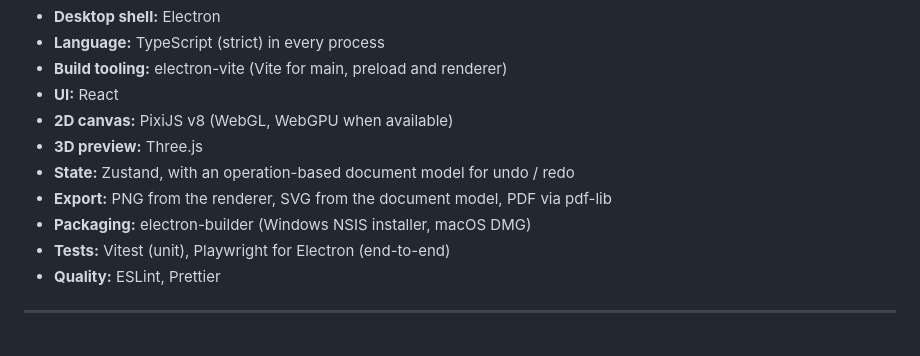
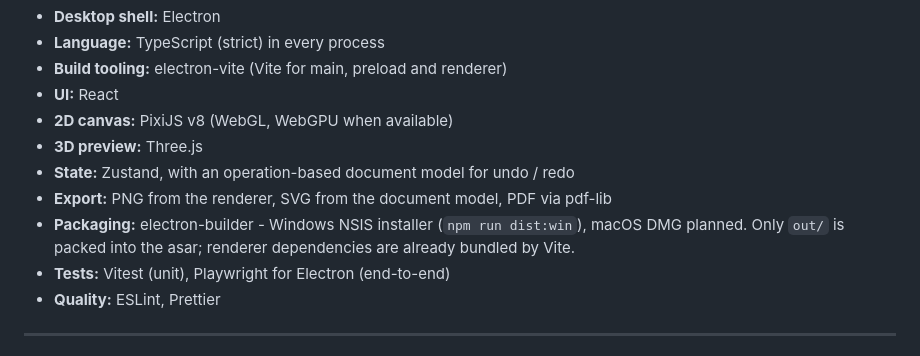
Before and after one commit to Alok2221/StitchLab, a Markdown page: docs/TECH_STACK.md, the part around the change. Rendered like a GitHub page.

```diff
--- a/docs/TECH_STACK.md
+++ b/docs/TECH_STACK.md
@@ -15,7 +15,9 @@ Decisions for the StitchLab desktop app. Product context is in
 - **3D preview:** Three.js
 - **State:** Zustand, with an operation-based document model for undo / redo
 - **Export:** PNG from the renderer, SVG from the document model, PDF via pdf-lib
-- **Packaging:** electron-builder (Windows NSIS installer, macOS DMG)
+- **Packaging:** electron-builder - Windows NSIS installer (`npm run dist:win`),
+  macOS DMG planned. Only `out/` is packed into the asar; renderer
+  dependencies are already bundled by Vite.
 - **Tests:** Vitest (unit), Playwright for Electron (end-to-end)
 - **Quality:** ESLint, Prettier
 
```
Also changed, not shown: README.md (+7 -0 lines), build/icon.png (added), 4 other files.
